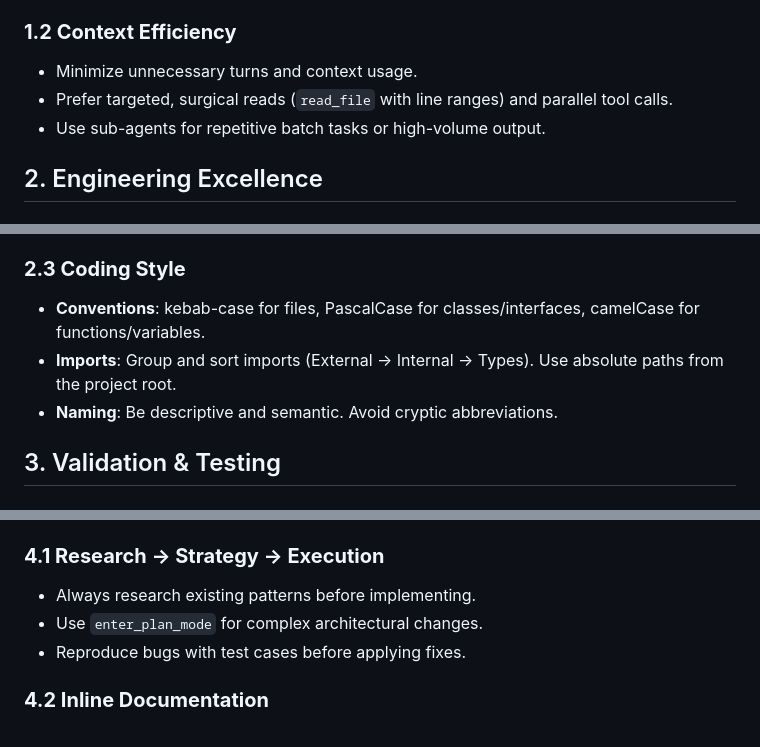
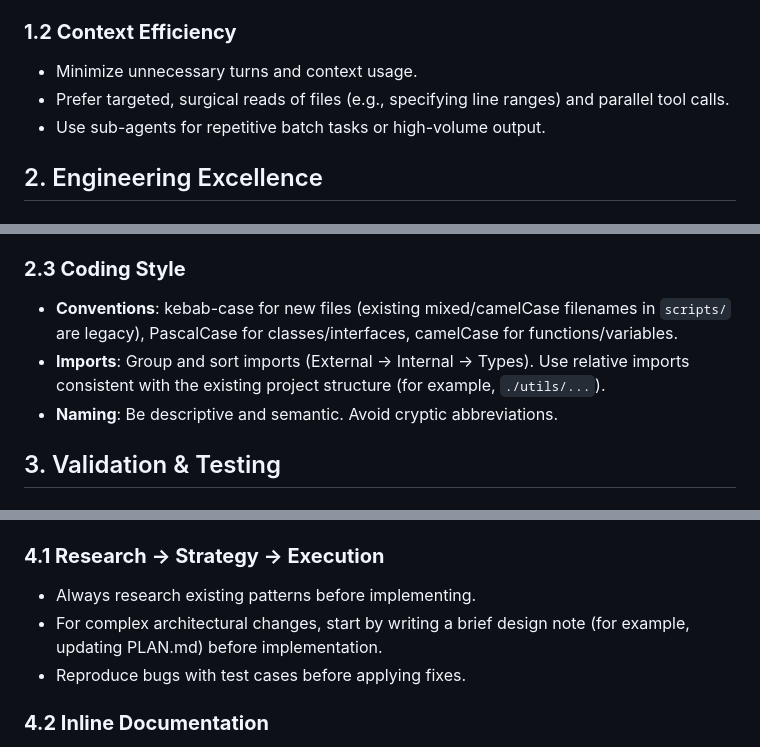
Before and after one commit to jbarson/3Dmap, a Markdown page: GEMINI.md, 3 parts joined by grey strips. Drawn GitHub-style.

Commit message:
docs: refine GEMINI.md based on review feedback

```diff
--- a/GEMINI.md
+++ b/GEMINI.md
@@ -11,7 +11,7 @@ This document defines the foundational mandates and technical standards for the
 
 ### **1.2 Context Efficiency**
 - Minimize unnecessary turns and context usage.
-- Prefer targeted, surgical reads (`read_file` with line ranges) and parallel tool calls.
+- Prefer targeted, surgical reads of files (e.g., specifying line ranges) and parallel tool calls.
 - Use sub-agents for repetitive batch tasks or high-volume output.
 
 ## 2. Engineering Excellence
@@ -29,8 +29,8 @@ This document defines the foundational mandates and technical standards for the
 - **Enums**: Use the project's existing `JumpType` and other shared types in `scripts/types.ts`.
 
 ### **2.3 Coding Style**
-- **Conventions**: kebab-case for files, PascalCase for classes/interfaces, camelCase for functions/variables.
-- **Imports**: Group and sort imports (External → Internal → Types). Use absolute paths from the project root.
+- **Conventions**: kebab-case for new files (existing mixed/camelCase filenames in `scripts/` are legacy), PascalCase for classes/interfaces, camelCase for functions/variables.
+- **Imports**: Group and sort imports (External → Internal → Types). Use relative imports consistent with the existing project structure (for example, `./utils/...`).
 - **Naming**: Be descriptive and semantic. Avoid cryptic abbreviations.
 
 ## 3. Validation & Testing
@@ -51,7 +51,7 @@ Before completing any task, you MUST run:
 
 ### **4.1 Research -> Strategy -> Execution**
 - Always research existing patterns before implementing.
-- Use `enter_plan_mode` for complex architectural changes.
+- For complex architectural changes, start by writing a brief design note (for example, updating PLAN.md) before implementation.
 - Reproduce bugs with test cases before applying fixes.
 
 ### **4.2 Inline Documentation**
```
